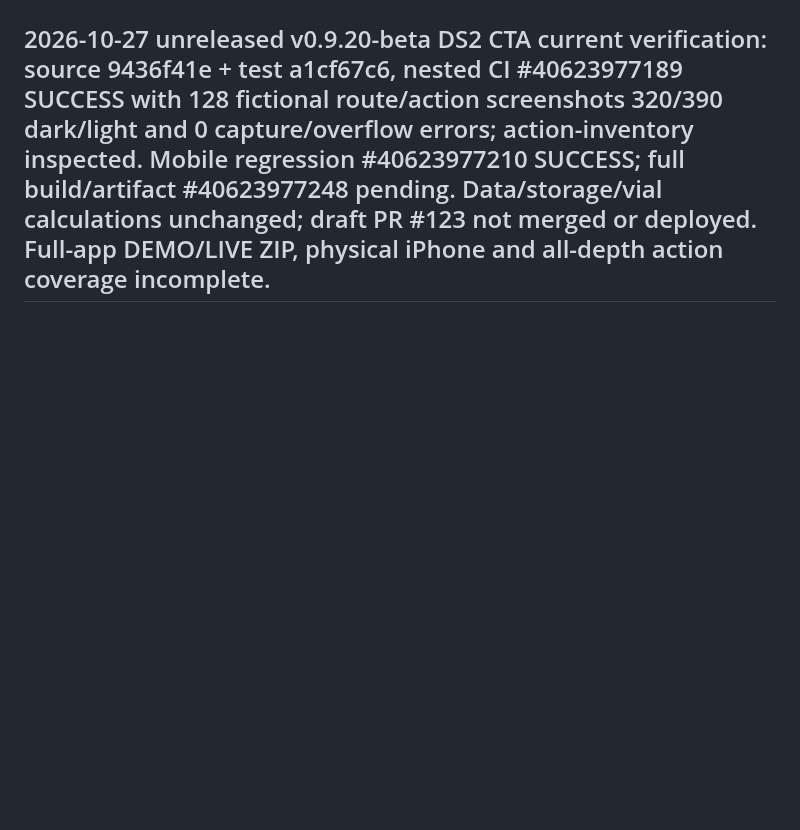
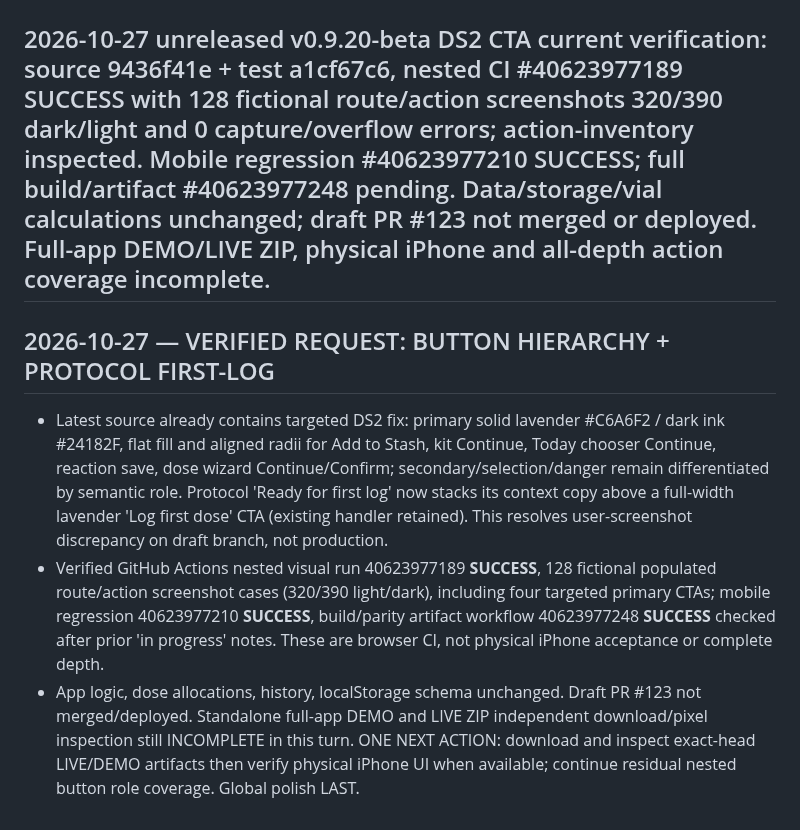
Before and after one commit to Deidrajw/Peptide-Tracker, a Markdown page: docs/continuity/RELEASE_HISTORY.md, the part around the change. Drawn GitHub-style; blank space fills up the shorter version.

Commit message:
docs(ds2): verify Protocol first-log and CTA hierarchy with green CI

```diff
--- a/docs/continuity/RELEASE_HISTORY.md
+++ b/docs/continuity/RELEASE_HISTORY.md
@@ -922,3 +922,9 @@ fb05e322 and 5f0be242 CSS normalize Stash Add/Save and reaction Save/Open gradie
 
 
 ## 2026-10-27 unreleased v0.9.20-beta DS2 CTA current verification: source 9436f41e + test a1cf67c6, nested CI #40623977189 SUCCESS with 128 fictional route/action screenshots 320/390 dark/light and 0 capture/overflow errors; action-inventory inspected. Mobile regression #40623977210 SUCCESS; full build/artifact #40623977248 pending. Data/storage/vial calculations unchanged; draft PR #123 not merged or deployed. Full-app DEMO/LIVE ZIP, physical iPhone and all-depth action coverage incomplete.
+
+
+## 2026-10-27 — VERIFIED REQUEST: BUTTON HIERARCHY + PROTOCOL FIRST-LOG
+- Latest source already contains targeted DS2 fix: primary solid lavender #C6A6F2 / dark ink #24182F, flat fill and aligned radii for Add to Stash, kit Continue, Today chooser Continue, reaction save, dose wizard Continue/Confirm; secondary/selection/danger remain differentiated by semantic role. Protocol 'Ready for first log' now stacks its context copy above a full-width lavender 'Log first dose' CTA (existing handler retained). This resolves user-screenshot discrepancy on draft branch, not production.
+- Verified GitHub Actions nested visual run 40623977189 **SUCCESS**, 128 fictional populated route/action screenshot cases (320/390 light/dark), including four targeted primary CTAs; mobile regression 40623977210 **SUCCESS**, build/parity artifact workflow 40623977248 **SUCCESS** checked after prior 'in progress' notes. These are browser CI, not physical iPhone acceptance or complete depth.
+- App logic, dose allocations, history, localStorage schema unchanged. Draft PR #123 not merged/deployed. Standalone full-app DEMO and LIVE ZIP independent download/pixel inspection still INCOMPLETE in this turn. ONE NEXT ACTION: download and inspect exact-head LIVE/DEMO artifacts then verify physical iPhone UI when available; continue residual nested button role coverage. Global polish LAST.
```
